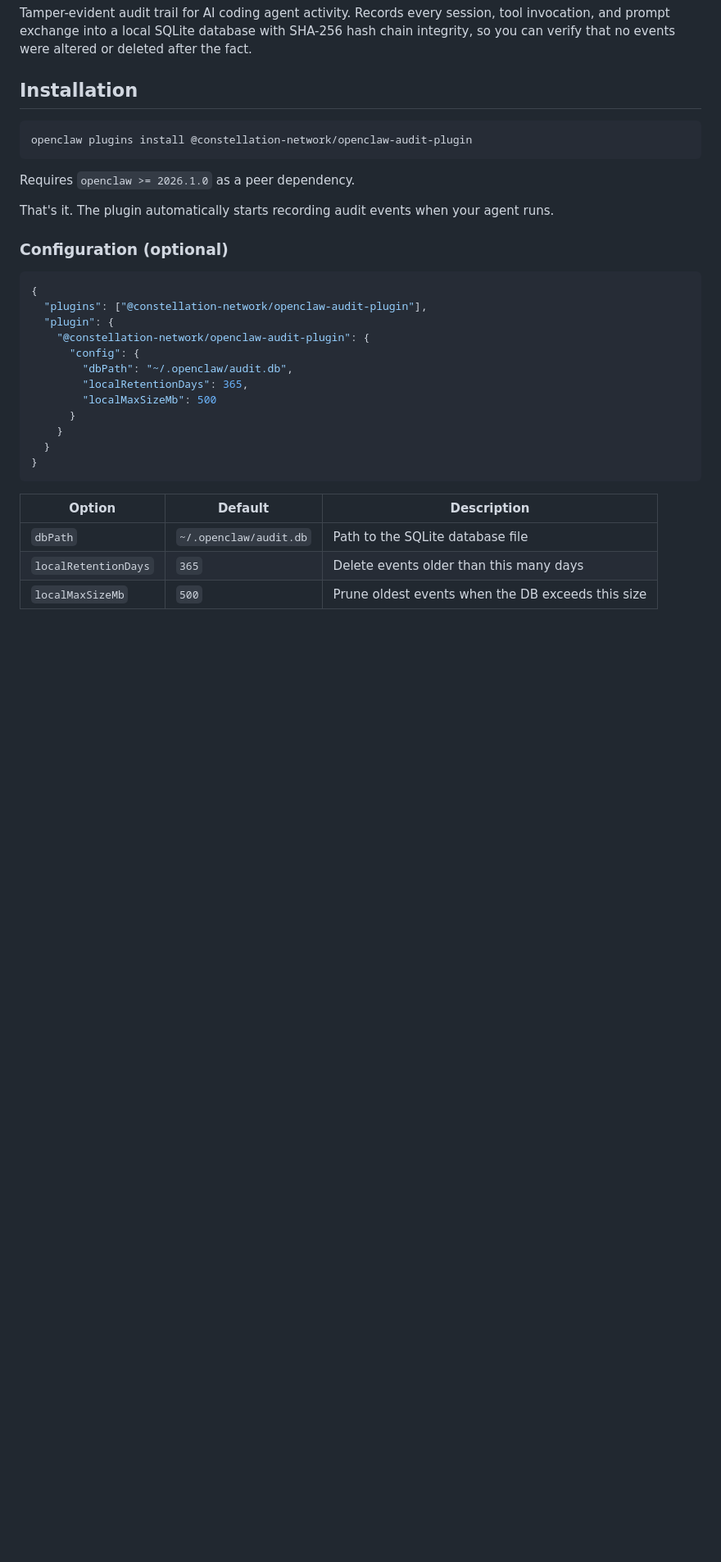
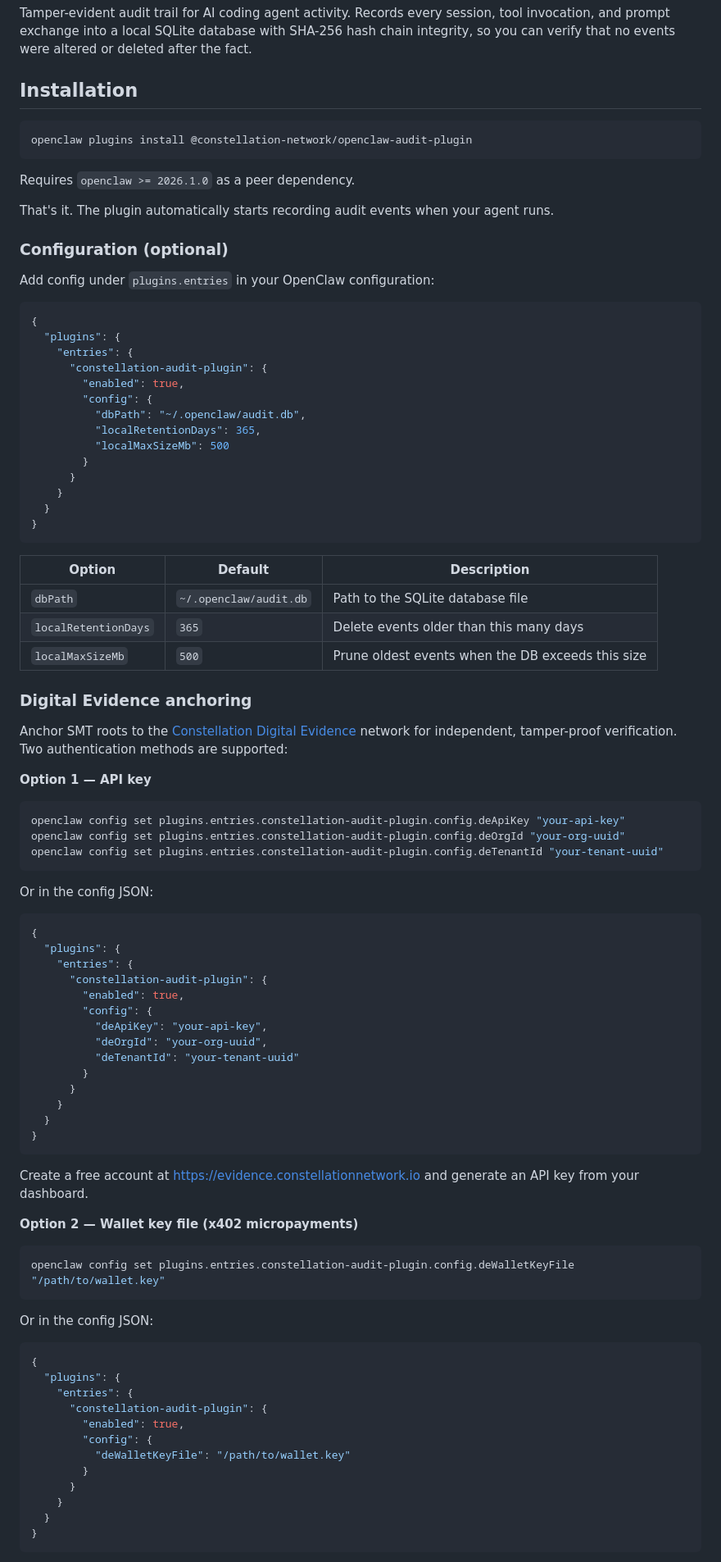
Before and after one commit to Constellation-Labs/gate-oc-audit, a Markdown page: README.md, the part around one of its changes. Shown at 82% size. GitHub-like rendering; blank space fills up the shorter version.

Commit message:
chore: update doc

````diff
--- a/README.md
+++ b/README.md
@@ -14,15 +14,19 @@ That's it. The plugin automatically starts recording audit events when your agen
 
 ### Configuration (optional)
 
+Add config under `plugins.entries` in your OpenClaw configuration:
+
 ```json
 {
-  "plugins": ["@constellation-network/openclaw-audit-plugin"],
-  "plugin": {
-    "@constellation-network/openclaw-audit-plugin": {
-      "config": {
-        "dbPath": "~/.openclaw/audit.db",
-        "localRetentionDays": 365,
-        "localMaxSizeMb": 500
+  "plugins": {
+    "entries": {
+      "constellation-audit-plugin": {
+        "enabled": true,
+        "config": {
+          "dbPath": "~/.openclaw/audit.db",
+          "localRetentionDays": 365,
+          "localMaxSizeMb": 500
+        }
       }
     }
   }
@@ -34,3 +38,60 @@ That's it. The plugin automatically starts recording audit events when your agen
 | `dbPath` | `~/.openclaw/audit.db` | Path to the SQLite database file |
 | `localRetentionDays` | `365` | Delete events older than this many days |
 | `localMaxSizeMb` | `500` | Prune oldest events when the DB exceeds this size |
+
+### Digital Evidence anchoring
+
+Anchor SMT roots to the [Constellation Digital Evidence](https://evidence.constellationnetwork.io) network for independent, tamper-proof verification. Two authentication methods are supported:
+
+**Option 1 — API key**
+
+```bash
+openclaw config set plugins.entries.constellation-audit-plugin.config.deApiKey "your-api-key"
+openclaw config set plugins.entries.constellation-audit-plugin.config.deOrgId "your-org-uuid"
+openclaw config set plugins.entries.constellation-audit-plugin.config.deTenantId "your-tenant-uuid"
+```
+
+Or in the config JSON:
+
+```json
+{
+  "plugins": {
+    "entries": {
+      "constellation-audit-plugin": {
+        "enabled": true,
+        "config": {
+          "deApiKey": "your-api-key",
+          "deOrgId": "your-org-uuid",
+          "deTenantId": "your-tenant-uuid"
+        }
+      }
+    }
+  }
+}
+```
+
+Create a free account at https://evidence.constellationnetwork.io and generate an API key from your dashboard.
+
+**Option 2 — Wallet key file (x402 micropayments)**
+
+```bash
+openclaw config set plugins.entries.constellation-audit-plugin.config.deWalletKeyFile "/path/to/wallet.key"
+```
+
+Or in the config JSON:
+
+```json
+{
+  "plugins": {
+    "entries": {
+      "constellation-audit-plugin": {
+        "enabled": true,
+        "config": {
+          "deWalletKeyFile": "/path/to/wallet.key"
+        }
+      }
+    }
+  }
+}
+```
+
````
Also changed, not shown: other parts of README.md (+12 -0 lines).
